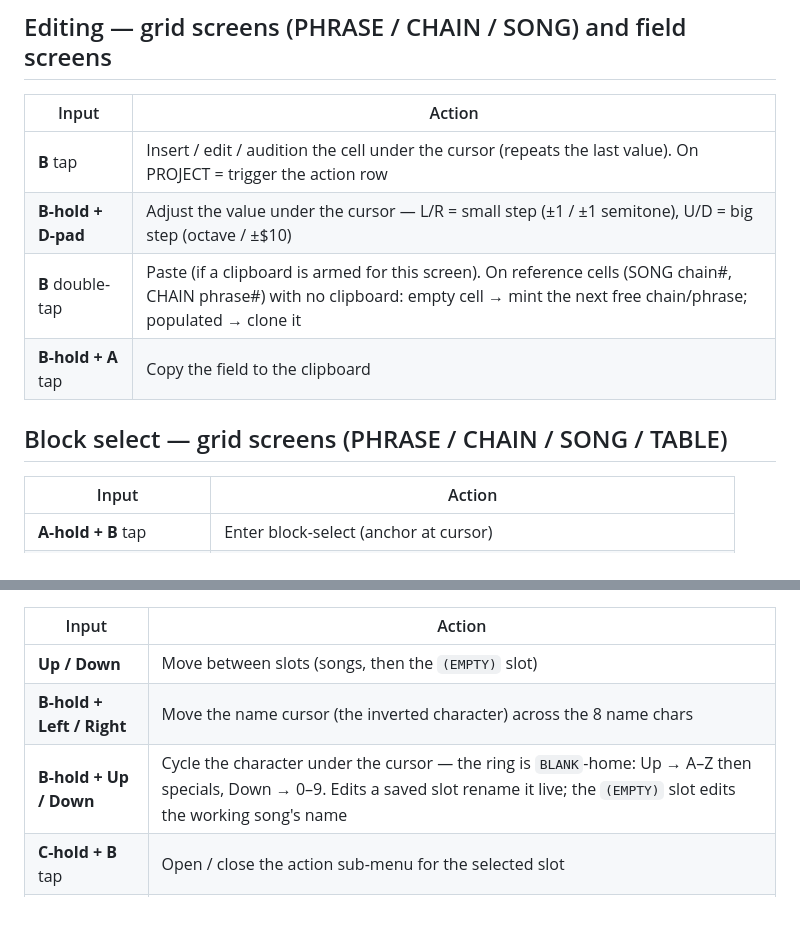
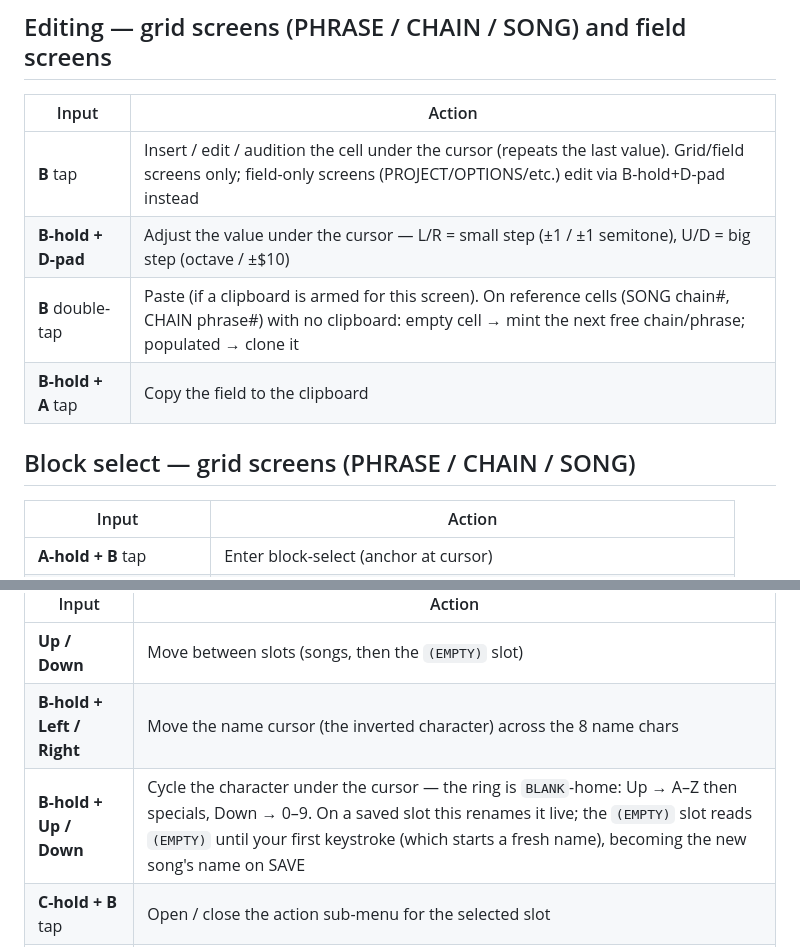
Before and after one commit to little-scale/genmddj, a Markdown page: CONTROLS.md, 2 parts joined by grey strips. Drawn GitHub-style; blank space fills up the shorter version.

Commit message:
CONTROLS.md: fix stale entries vs the build
- B-tap on PROJECT no longer 'triggers the action row' (PROJECT is field-only now)
- Block select is PHRASE/CHAIN/SONG only (code gates entry to cur_screen<3; TABLE
  was listed but isn't block-selectable)
- FILES (EMPTY) slot reads (EMPTY) until the first keystroke (new_named)
- snapshot date -> 2026-06-27

Co-Authored-By: Claude Opus 4.8 <noreply@anthropic.com>

```diff
--- a/CONTROLS.md
+++ b/CONTROLS.md
@@ -19,12 +19,12 @@ uses a double-tap). Pad: 3-button baseline (**A B C Start**); 6-button extras ar
 
 | Input | Action |
 |---|---|
-| **B** tap | Insert / edit / audition the cell under the cursor (repeats the last value). On PROJECT = trigger the action row |
+| **B** tap | Insert / edit / audition the cell under the cursor (repeats the last value). Grid/field screens only; field-only screens (PROJECT/OPTIONS/etc.) edit via B-hold+D-pad instead |
 | **B-hold + D-pad** | Adjust the value under the cursor — L/R = small step (±1 / ±1 semitone), U/D = big step (octave / ±$10) |
 | **B** double-tap | Paste (if a clipboard is armed for this screen). On reference cells (SONG chain#, CHAIN phrase#) with no clipboard: empty cell → mint the next free chain/phrase; populated → clone it |
 | **B-hold + A** tap | Copy the field to the clipboard |
 
-## Block select — grid screens (PHRASE / CHAIN / SONG / TABLE)
+## Block select — grid screens (PHRASE / CHAIN / SONG)
 
 | Input | Action |
 |---|---|
@@ -77,7 +77,7 @@ Up to 32 songs. The action buttons live in a sub-menu (C+B), not on the screen.
 |---|---|
 | **Up / Down** | Move between slots (songs, then the `(EMPTY)` slot) |
 | **B-hold + Left / Right** | Move the name cursor (the inverted character) across the 8 name chars |
-| **B-hold + Up / Down** | Cycle the character under the cursor — the ring is `BLANK`-home: Up → A–Z then specials, Down → 0–9. Edits a saved slot rename it live; the `(EMPTY)` slot edits the working song's name |
+| **B-hold + Up / Down** | Cycle the character under the cursor — the ring is `BLANK`-home: Up → A–Z then specials, Down → 0–9. On a saved slot this renames it live; the `(EMPTY)` slot reads `(EMPTY)` until your first keystroke (which starts a fresh name), becoming the new song's name on SAVE |
 | **C-hold + B** tap | Open / close the action sub-menu for the selected slot |
 | *(menu)* **Up / Down + B** | Run **SAVE** (store the working song), **LOAD** (load the slot — or on `(EMPTY)`, start a fresh blank project), **CLEAR** (delete the slot), or **CANCEL** (close) |
 
```
Also changed, not shown: other parts of CONTROLS.md (+1 -1 lines).
